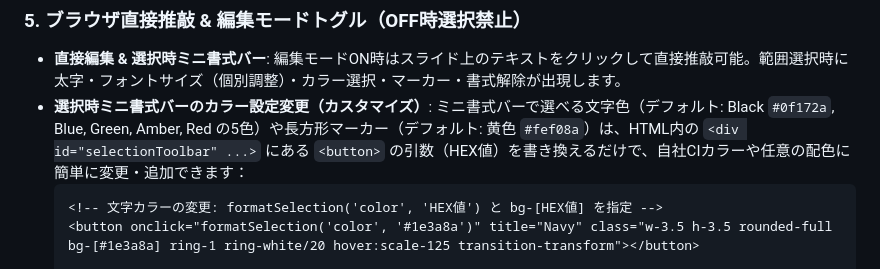
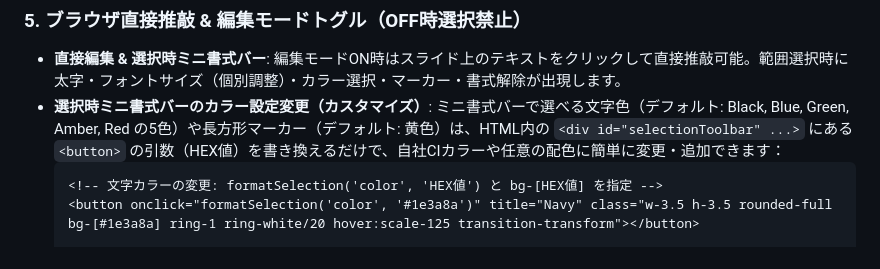
Before and after one commit to XitakSE/AINativeSlide, a Markdown page: README.md, the part around the change. Drawn GitHub-style.

Commit message:
docs: simplify color palette descriptions in README and README_EN

````diff
--- a/README.md
+++ b/README.md
@@ -96,7 +96,7 @@ AIが長文を出力してもレイアウトが崩れないための物理的な
 ### 5. ブラウザ直接推敲 & 編集モードトグル（OFF時選択禁止）
 - **直接編集 & 選択時ミニ書式バー**: 編集モードON時はスライド上のテキストをクリックして直接推敲可能。範囲選択時に太字・フォントサイズ（個別調整）・カラー選択・マーカー・書式解除が出現します。
 - **選択時ミニ書式バーのカラー設定変更（カスタマイズ）**:
-  ミニ書式バーで選べる文字色（デフォルト: Black `#0f172a`, Blue, Green, Amber, Red の5色）や長方形マーカー（デフォルト: 黄色 `#fef08a`）は、HTML内の `<div id="selectionToolbar" ...>` にある `<button>` の引数（HEX値）を書き換えるだけで、自社CIカラーや任意の配色に簡単に変更・追加できます：
+  ミニ書式バーで選べる文字色（デフォルト: Black, Blue, Green, Amber, Red の5色）や長方形マーカー（デフォルト: 黄色）は、HTML内の `<div id="selectionToolbar" ...>` にある `<button>` の引数（HEX値）を書き換えるだけで、自社CIカラーや任意の配色に簡単に変更・追加できます：
   ```html
   <!-- 文字カラーの変更: formatSelection('color', 'HEX値') と bg-[HEX値] を指定 -->
   <button onclick="formatSelection('color', '#1e3a8a')" title="Navy" class="w-3.5 h-3.5 rounded-full bg-[#1e3a8a] ring-1 ring-white/20 hover:scale-125 transition-transform"></button>
````
Also changed, not shown: README_EN.md (+1 -1 lines).
